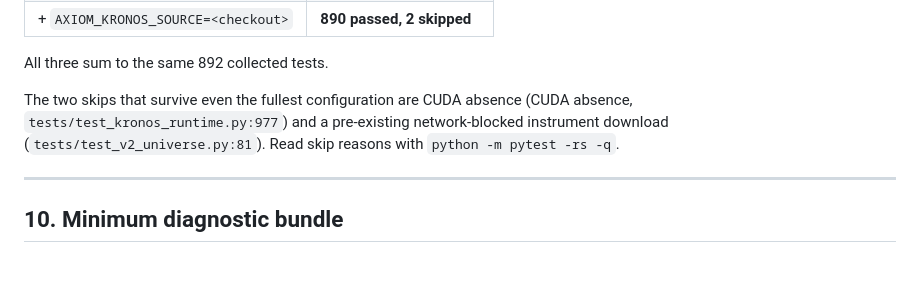
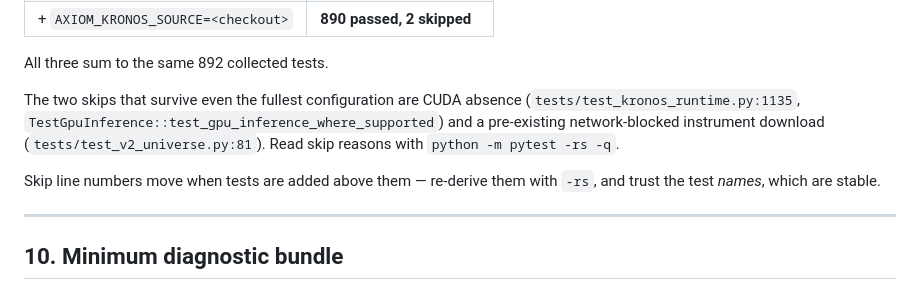
Before and after one commit to Thedivinetwilight/AXIOM, a Markdown page: SAFE_DIAGNOSTIC_COMMANDS.md, the part around the change. Rendered like a GitHub page; blank space fills up the shorter version.

```diff
--- a/SAFE_DIAGNOSTIC_COMMANDS.md
+++ b/SAFE_DIAGNOSTIC_COMMANDS.md
@@ -474,8 +474,12 @@ your own before changing anything:
 All three sum to the same 892 collected tests.
 
 The two skips that survive even the fullest configuration are CUDA absence
-(CUDA absence, `tests/test_kronos_runtime.py:977`) and a pre-existing network-blocked
-instrument download (`tests/test_v2_universe.py:81`). Read skip reasons with `python -m pytest -rs -q`.
+(`tests/test_kronos_runtime.py:1135`, `TestGpuInference::test_gpu_inference_where_supported`)
+and a pre-existing network-blocked instrument download (`tests/test_v2_universe.py:81`).
+Read skip reasons with `python -m pytest -rs -q`.
+
+Skip line numbers move when tests are added above them — re-derive them with `-rs`, and trust the
+test *names*, which are stable.
 
 ---
 
```
Also changed, not shown: FULL_TROUBLESHOOTING_GUIDE.md (+12 -8 lines).
